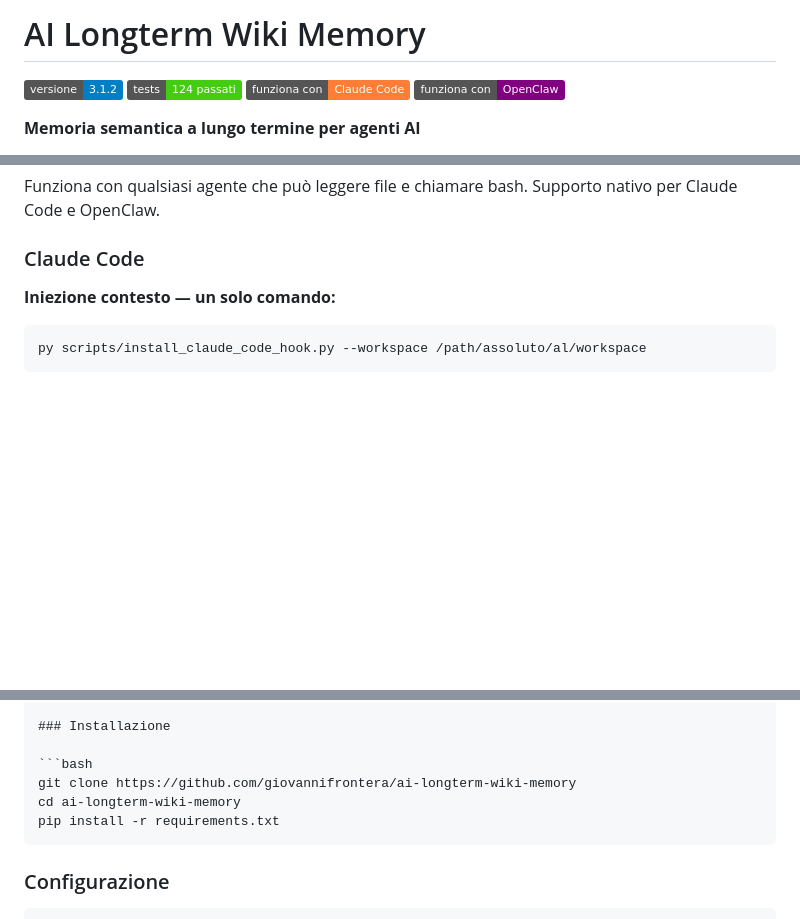
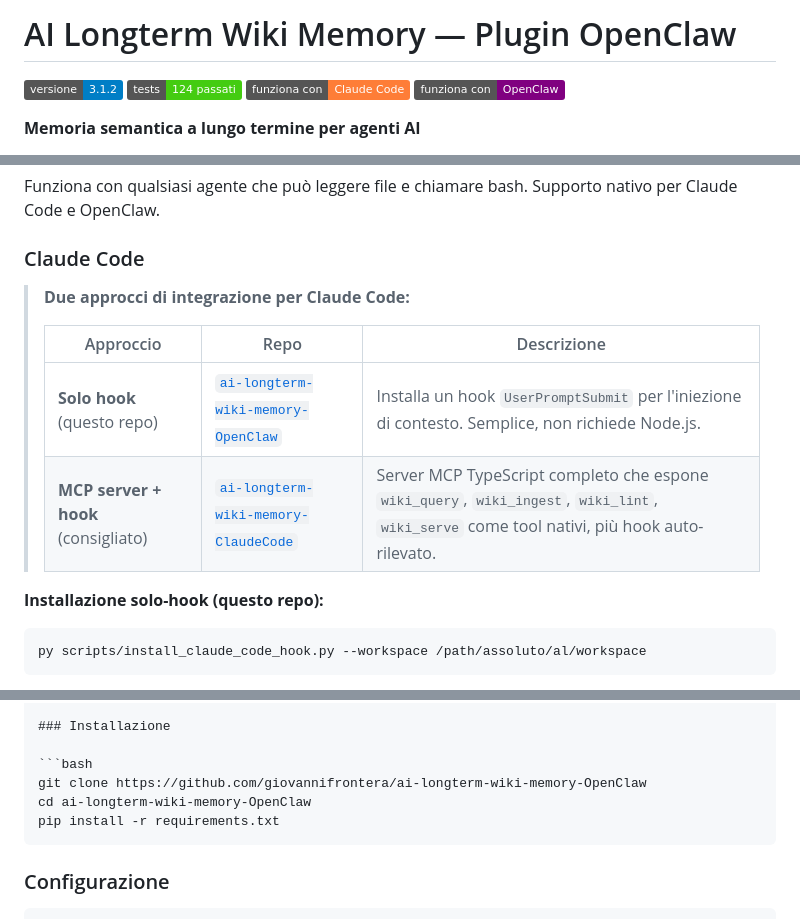
Before and after one commit to giovannifrontera/ai-longterm-wiki-memory, a Markdown page: README.it.md, 3 parts joined by grey strips. Rendered like a GitHub page; badges without logos; blank space fills up the shorter version.

Commit message:
docs: update README and AGENTS.md to reflect repo split OpenClaw/ClaudeCode
Co-Authored-By: Claude Sonnet 4.6 <noreply@anthropic.com>

````diff
--- a/README.it.md
+++ b/README.it.md
@@ -1,4 +1,4 @@
-# AI Longterm Wiki Memory
+# AI Longterm Wiki Memory — Plugin OpenClaw
 
 [![Version](https://img.shields.io/badge/versione-3.1.2-informational)](CHANGELOG.md)
 [![Tests](https://img.shields.io/badge/tests-124%20passati-brightgreen)](tests/)
@@ -320,7 +320,14 @@ Funziona con qualsiasi agente che può leggere file e chiamare bash. Supporto na
 
 ### Claude Code
 
-**Iniezione contesto — un solo comando:**
+> **Due approcci di integrazione per Claude Code:**
+>
+> | Approccio | Repo | Descrizione |
+> |-----------|------|-------------|
+> | **Solo hook** (questo repo) | [`ai-longterm-wiki-memory-OpenClaw`](https://github.com/giovannifrontera/ai-longterm-wiki-memory-OpenClaw) | Installa un hook `UserPromptSubmit` per l'iniezione di contesto. Semplice, non richiede Node.js. |
+> | **MCP server + hook** (consigliato) | [`ai-longterm-wiki-memory-ClaudeCode`](https://github.com/giovannifrontera/ai-longterm-wiki-memory-ClaudeCode) | Server MCP TypeScript completo che espone `wiki_query`, `wiki_ingest`, `wiki_lint`, `wiki_serve` come tool nativi, più hook auto-rilevato. |
+
+**Installazione solo-hook (questo repo):**
 ```bash
 py scripts/install_claude_code_hook.py --workspace /path/assoluto/al/workspace
 ```
@@ -409,8 +416,8 @@ Se l'agente trova `in-progress` all'inizio della sessione, avvisa prima di fare
 ### Installazione
 
 ```bash
-git clone https://github.com/giovannifrontera/ai-longterm-wiki-memory
-cd ai-longterm-wiki-memory
+git clone https://github.com/giovannifrontera/ai-longterm-wiki-memory-OpenClaw
+cd ai-longterm-wiki-memory-OpenClaw
 pip install -r requirements.txt
 ```
 
````
Also changed, not shown: AGENTS.md (+2 -0 lines), README.md (+11 -4 lines).
